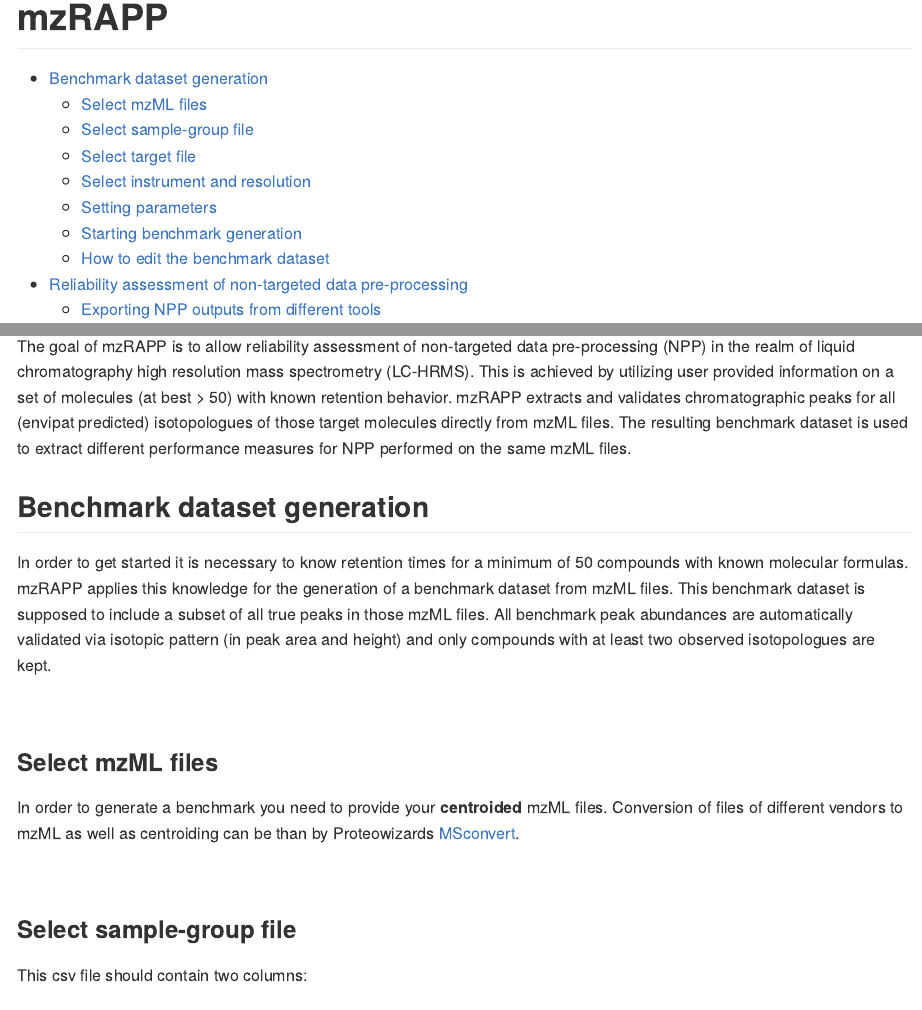
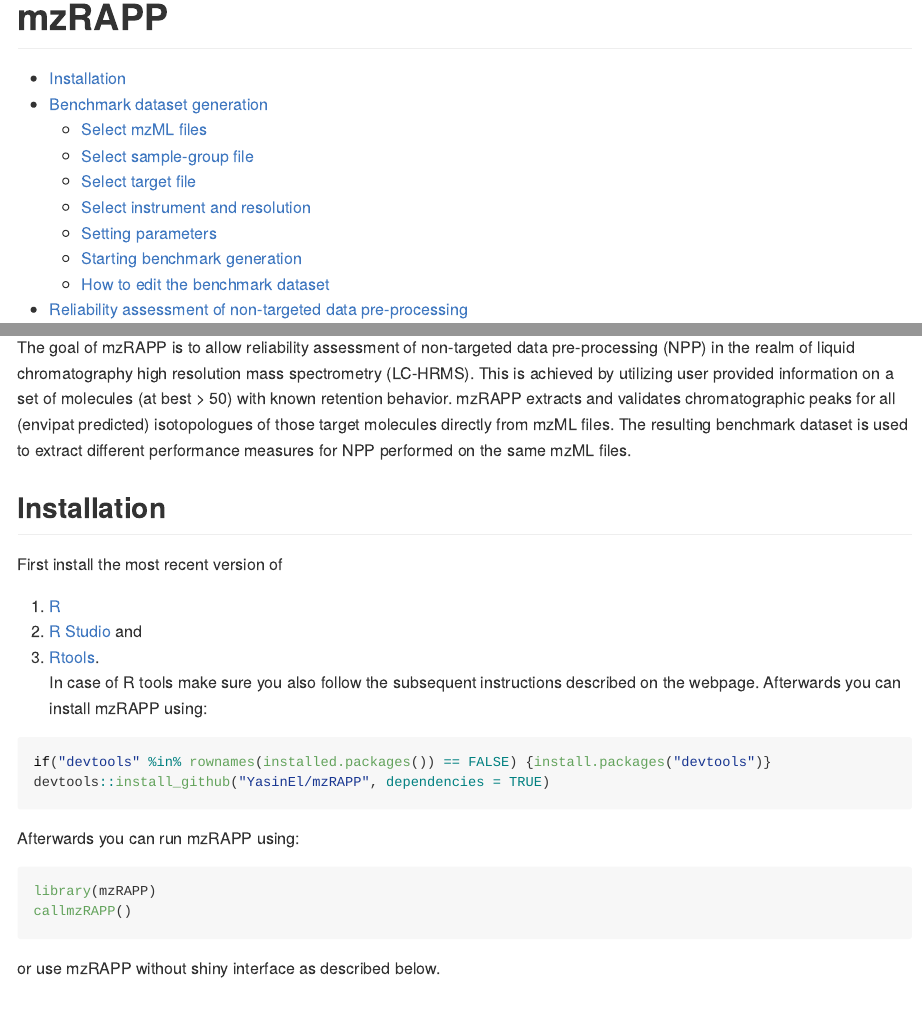
Before and after one commit to YasinEl/mzRAPP, an R Markdown document (README.Rmd): the page in a window 1100 px wide, from its top, and a second part further down, joined at a grey line. The pictures show the output file README.md that the author committed with the source, drawn offline in the style of GitHub.

Commit message:
included installation instructions

````diff
--- a/README.Rmd
+++ b/README.Rmd
@@ -21,6 +21,29 @@
 <!-- badges: end -->
 
 The goal of mzRAPP is to allow reliability assessment of non-targeted data pre-processing (NPP) in the realm of liquid chromatography high resolution mass spectrometry (LC-HRMS). This is achieved by utilizing user provided information on a set of molecules (at best > 50) with known retention behavior. mzRAPP extracts and validates chromatographic peaks for all (envipat predicted) isotopologues of those target molecules directly from mzML files. The resulting benchmark dataset is used to extract different performance measures for NPP performed on the same mzML files.
+
+
+## Installation
+
+First install the most recent version of
+
+1. [R](https://cran.r-project.org/)
+2. [R Studio](https://rstudio.com/products/rstudio/download/) and
+3. [Rtools](https://cran.r-project.org/bin/windows/Rtools/). <br>
+In case of R tools make sure you also follow the subsequent instructions described on the webpage. Afterwards you can install mzRAPP using:
+```{r eval=FALSE}
+if("devtools" %in% rownames(installed.packages()) == FALSE) {install.packages("devtools")}
+devtools::install_github("YasinEl/mzRAPP", dependencies = TRUE)
+
+```
+
+Afterwards you can run mzRAPP using:
+```{r eval=FALSE}
+library(mzRAPP)
+callmzRAPP()
+```
+or use mzRAPP without shiny interface as described below.
+
 
 
 <span id="sBM_readme"> </span>
````
Also changed, not shown: inst/md/mzRAPP_report_template.Rmd (+1 -1 lines), README.md.
